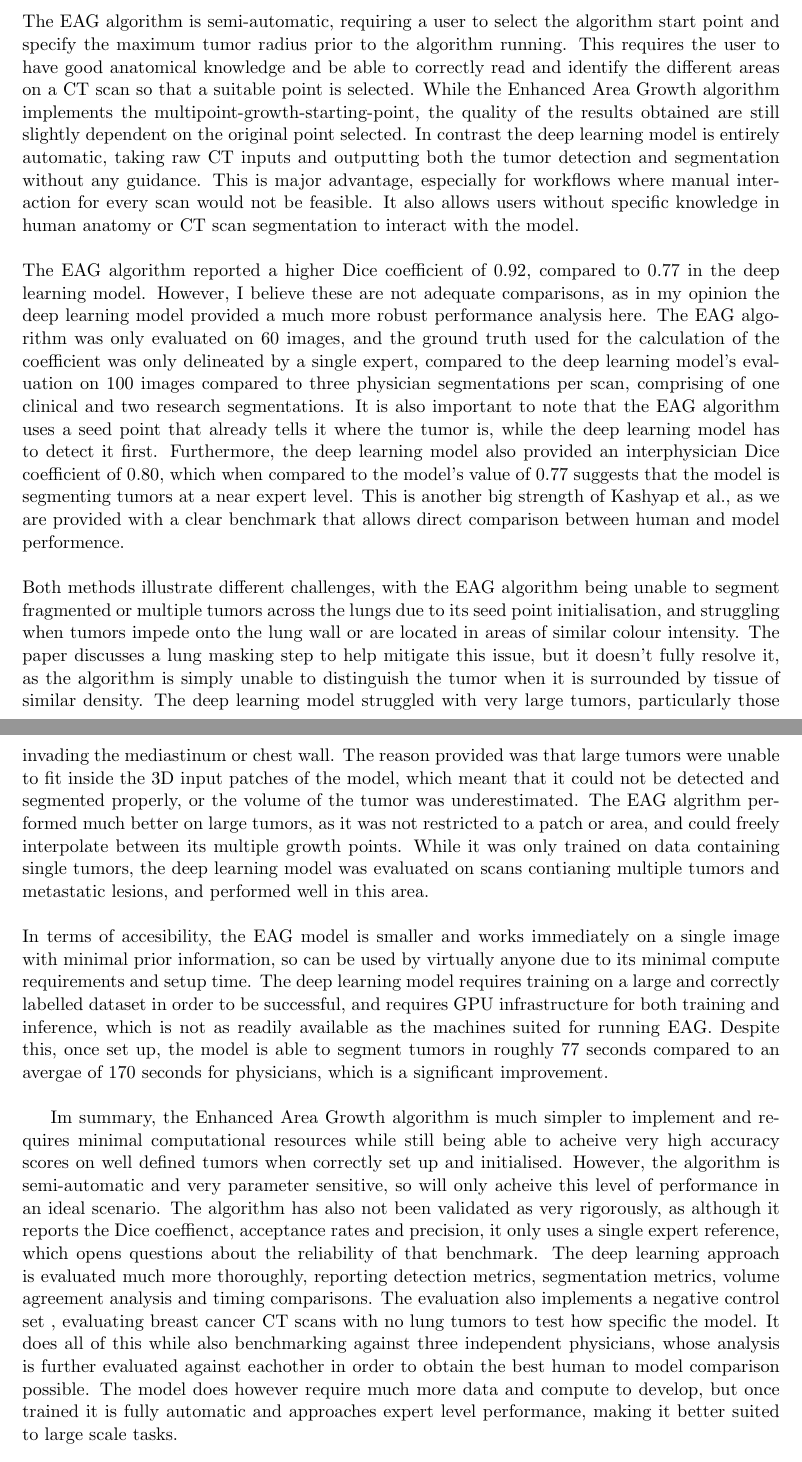
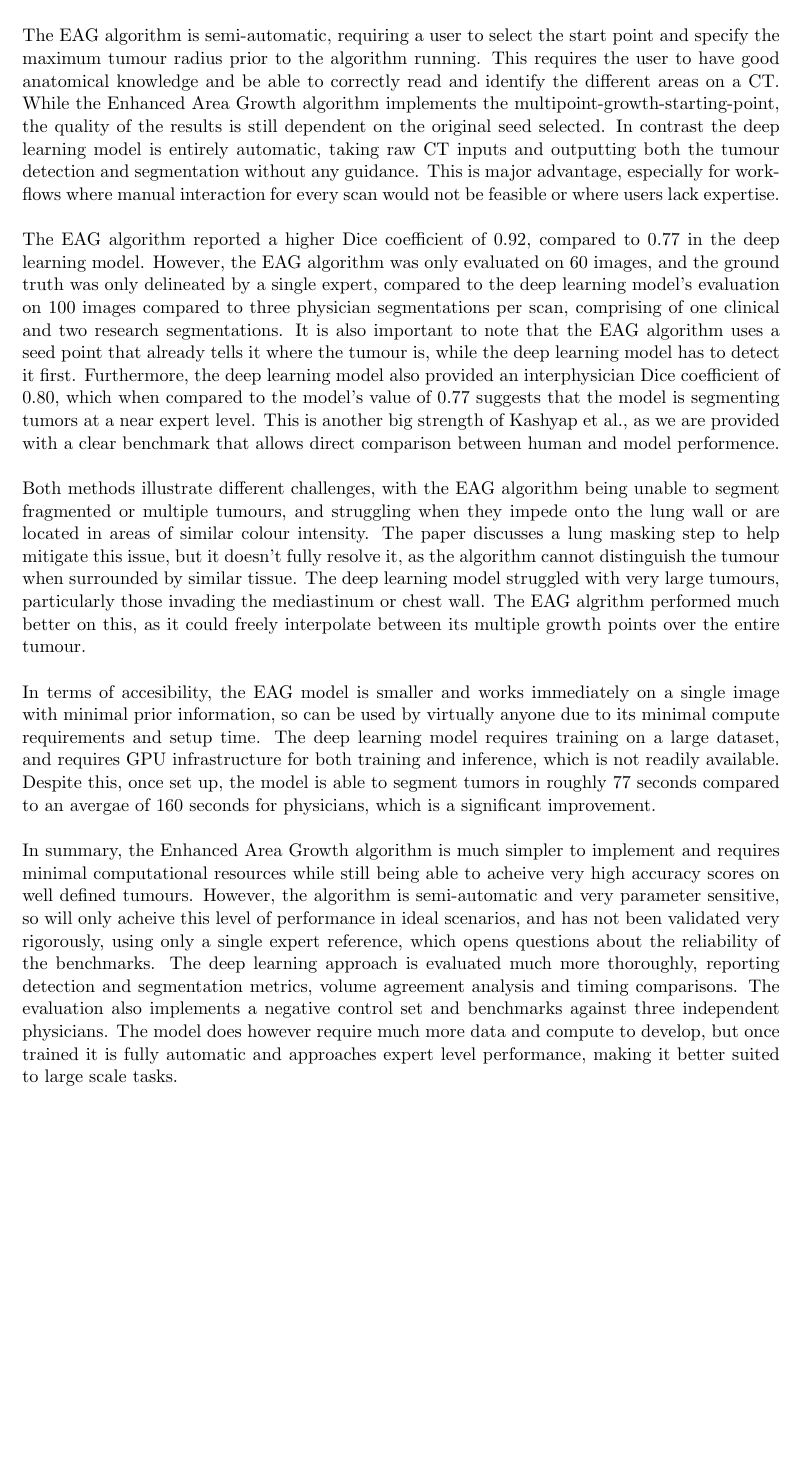
Before and after one commit to EmiliaZabrzanska/a2_coursework, a LaTeX document (report/report.tex): two parts of pages 18 and 19 of 20 before the commit and part of page 19 of 20 after it, the two joined at a grey line, cut so that both start at the same text, the shorter picture padded with empty space. Compiled offline with pdfLaTeX.

Commit message:
repo update

```diff
--- a/report/report.tex
+++ b/report/report.tex
@@ -474,16 +477,33 @@ The model was also evaluated on a separate dataset containing a mean on 4.95 tum
 \subsubsection{Critical comparison:}
 
-\noindent The papers both aim to tackle the same clinical problem of accurate lung tumor segmentation on CT images. \\
+\noindent The papers both aim to tackle the same clinical problem of accurate lung tumour segmentation on CT images. \\
 
-\noindent The EAG algorithm is semi-automatic, requiring a user to select the algorithm start point and specify the maximum tumor radius prior to the algorithm running. This requires the user to have good anatomical knowledge and be able to correctly read and identify the different areas on a CT scan so that a suitable point is selected. While the Enhanced Area Growth algorithm implements the multipoint-growth-starting-point, the quality of the results obtained are still slightly dependent on the original point selected. In contrast the deep learning model is entirely automatic, taking raw CT inputs and outputting both the tumor detection and segmentation without any guidance. This is major advantage, especially for workflows where manual interaction for every scan would not be feasible. It also allows users without specific knowledge in human anatomy or CT scan segmentation to interact with the model.\\
+\noindent The EAG algorithm is semi-automatic, requiring a user to select the start point and specify the maximum tumour radius prior to the algorithm running.
+This requires the user to have good anatomical knowledge and be able to correctly read and identify the different areas on a CT.
+While the Enhanced Area Growth algorithm implements the multipoint-growth-starting-point, the quality of the results is still dependent on the original seed selected.
+In contrast the deep learning model is entirely automatic, taking raw CT inputs and outputting both the tumour detection and segmentation without any guidance.
+This is major advantage, especially for workflows where manual interaction for every scan would not be feasible or where users lack expertise.\\
 
-\noindent The EAG algorithm reported a higher Dice coefficient of 0.92, compared to 0.77 in the deep learning model. However, I believe these are not adequate comparisons, as in my opinion the deep learning model provided a much more robust performance analysis here. The EAG algorithm was only evaluated on 60 images, and the ground truth used for the calculation of the coefficient was only delineated by a single expert, compared to the deep learning model's evaluation on 100 images compared to three physician segmentations per scan, comprising of one clinical and two research segmentations. It is also important to note that the EAG algorithm uses a seed point that already tells it where the tumor is, while the deep learning model has to detect it first. Furthermore, the deep learning model also provided an interphysician Dice coefficient of 0.80, which when compared to the model's value of 0.77 suggests that the model is segmenting tumors at a near expert level. This is another big strength of Kashyap et al., as we are provided with a clear benchmark that allows direct comparison between human and model performence. \\
+\noindent The EAG algorithm reported a higher Dice coefficient of 0.92, compared to 0.77 in the deep learning model.
+However, the EAG algorithm was only evaluated on 60 images, and the ground truth was only delineated by a single expert, compared to the deep learning model's evaluation on 100 images compared to three physician segmentations per scan, comprising of one clinical and two research segmentations.
+It is also important to note that the EAG algorithm uses a seed point that already tells it where the tumour is, while the deep learning model has to detect it first.
+Furthermore, the deep learning model also provided an interphysician Dice coefficient of 0.80, which when compared to the model's value of 0.77 suggests that the model is segmenting tumors at a near expert level.
+This is another big strength of Kashyap et al., as we are provided with a clear benchmark that allows direct comparison between human and model performence. \\
 
-\noindent Both methods illustrate different challenges, with the EAG algorithm being unable to segment fragmented or multiple tumors across the lungs due to its seed point initialisation, and struggling when tumors impede onto the lung wall or are located in areas of similar colour intensity. The paper discusses a lung masking step to help mitigate this issue, but it doesn't fully resolve it, as the algorithm is simply unable to distinguish the tumor when it is surrounded by tissue of similar density. The deep learning model struggled with very large tumors, particularly those invading the mediastinum or chest wall. The reason provided was that large tumors were unable to fit inside the 3D input patches of the model, which meant that it could not be detected and segmented properly, or the volume of the tumor was underestimated. The EAG algrithm performed much better on large tumors, as it was not restricted to a patch or area, and could freely interpolate between its multiple growth points. While it was only trained on data containing single tumors, the deep learning model was evaluated on scans contianing multiple tumors and metastatic lesions, and performed well in this area. \\
+\noindent Both methods illustrate different challenges, with the EAG algorithm being unable to segment fragmented or multiple tumours, and struggling when they impede onto the lung wall or are located in areas of similar colour intensity.
+The paper discusses a lung masking step to help mitigate this issue, but it doesn't fully resolve it, as the algorithm cannot distinguish the tumour when surrounded by similar tissue.
+The deep learning model struggled with very large tumours, particularly those invading the mediastinum or chest wall.
+The EAG algrithm performed much better on this, as it could freely interpolate between its multiple growth points over the entire tumour. \\
 
-\noindent In terms of accesibility, the EAG model is smaller and works immediately on a single image with minimal prior information, so can be used by virtually anyone due to its minimal compute requirements and setup time. The deep learning model requires training on a large and correctly labelled dataset in order to be successful, and requires GPU infrastructure for both training and inference, which is not as readily available as the machines suited for running EAG. Despite this, once set up, the model is able to segment tumors in roughly 77 seconds compared to an avergae of 170 seconds for physicians, which is a significant improvement.\\
+\noindent In terms of accesibility, the EAG model is smaller and works immediately on a single image with minimal prior information, so can be used by virtually anyone due to its minimal compute requirements and setup time.
+The deep learning model requires training on a large dataset, and requires GPU infrastructure for both training and inference, which is not readily available.
+Despite this, once set up, the model is able to segment tumors in roughly 77 seconds compared to an avergae of 160 seconds for physicians, which is a significant improvement.\\
 
-Im summary, the Enhanced Area Growth algorithm is much simpler to implement and requires minimal computational resources while still being able to acheive very high accuracy scores on well defined tumors when correctly set up and initialised. However, the algorithm is semi-automatic and very parameter sensitive, so will only acheive this level of performance in an ideal scenario. The algorithm has also not been validated as very rigorously, as although it reports the Dice coeffienct, acceptance rates and precision, it only uses a single expert reference, which opens questions about the reliability of that benchmark. The deep learning approach is evaluated much more thoroughly, reporting detection metrics, segmentation metrics, volume agreement analysis and timing comparisons. The evaluation also implements a negative control set , evaluating breast cancer CT scans with no lung tumors to test how specific the model. It does all of this while also benchmarking against three independent physicians, whose analysis is further evaluated against eachother in order to obtain the best human to model comparison possible. The model does however require much more data and compute to develop, but once trained it is fully automatic and approaches expert level performance, making it better suited to large scale tasks. \\
+\noindent In summary, the Enhanced Area Growth algorithm is much simpler to implement and requires minimal computational resources while still being able to acheive very high accuracy scores on well defined tumours.
+However, the algorithm is semi-automatic and very parameter sensitive, so will only acheive this level of performance in ideal scenarios, and has not been validated very rigorously, using only a single expert reference, which opens questions about the reliability of the benchmarks.
+The deep learning approach is evaluated much more thoroughly, reporting detection and segmentation metrics, volume agreement analysis and timing comparisons.
+The evaluation also implements a negative control set and benchmarks against three independent physicians.
+The model does however require much more data and compute to develop, but once trained it is fully automatic and approaches expert level performance, making it better suited to large scale tasks. \\
 
 \subsubsection*{(c) Proposed improvements}
 
```
Also changed, not shown: README.md, report/report.tex (20 more changed lines), 7 other files.
